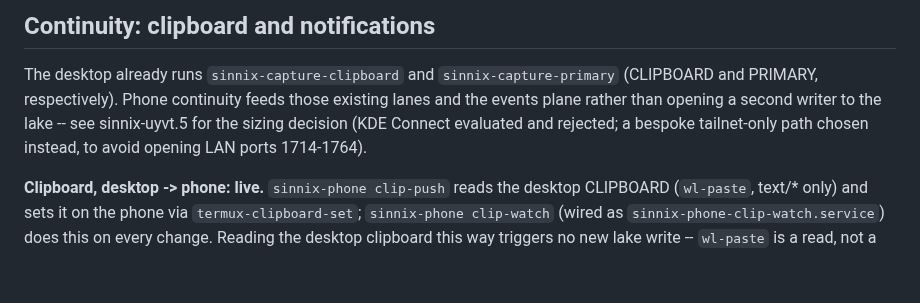
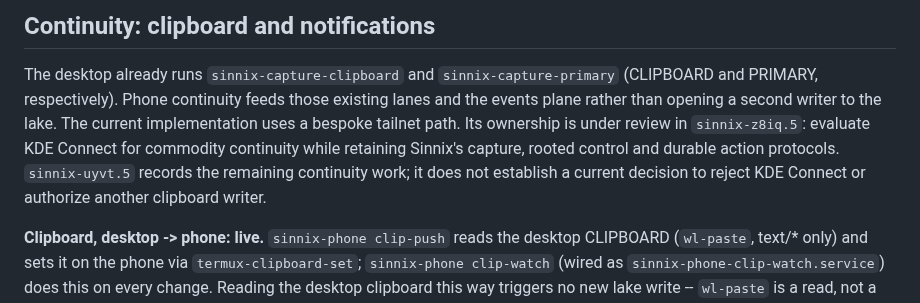
Before and after one commit to Sinity/sinnix, a Markdown page: docs/phone.md, the part around the change. GitHub-like rendering; blank space fills up the shorter version.

Commit message:
docs(phone): align continuity ownership with current review

```diff
--- a/docs/phone.md
+++ b/docs/phone.md
@@ -570,10 +570,12 @@ watchdog is scheduled by `BootReceiver`; no Magisk boot wrapper is required.
 
 The desktop already runs `sinnix-capture-clipboard` and `sinnix-capture-primary`
 (CLIPBOARD and PRIMARY, respectively). Phone continuity feeds those existing
-lanes and the events plane rather than opening a second writer to the lake --
-see sinnix-uyvt.5 for the sizing decision (KDE Connect evaluated and rejected;
-a bespoke tailnet-only path chosen instead, to avoid opening LAN ports
-1714-1764).
+lanes and the events plane rather than opening a second writer to the lake.
+The current implementation uses a bespoke tailnet path. Its ownership is under
+review in `sinnix-z8iq.5`: evaluate KDE Connect for commodity continuity while
+retaining Sinnix's capture, rooted control and durable action protocols.
+`sinnix-uyvt.5` records the remaining continuity work; it does not establish a
+current decision to reject KDE Connect or authorize another clipboard writer.
 
 **Clipboard, desktop -> phone: live.** `sinnix-phone clip-push` reads the
 desktop CLIPBOARD (`wl-paste`, text/\* only) and sets it on the phone via
```
